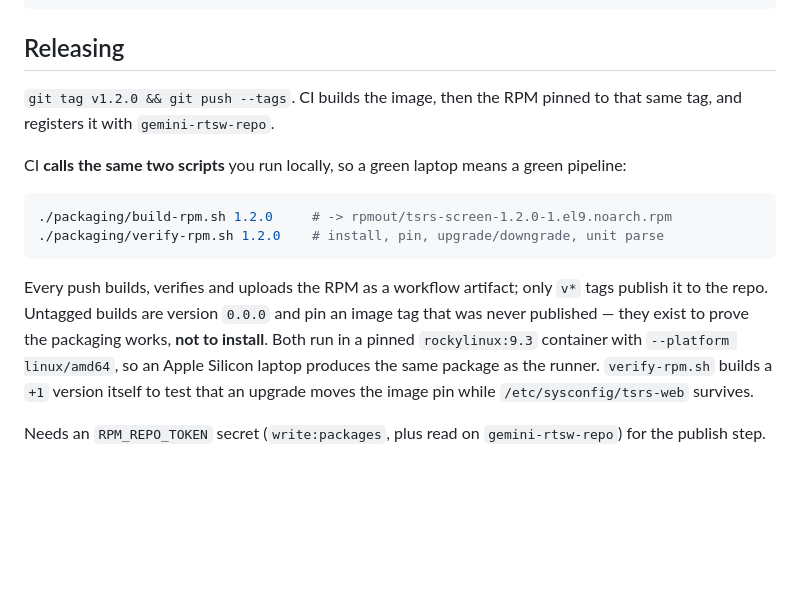
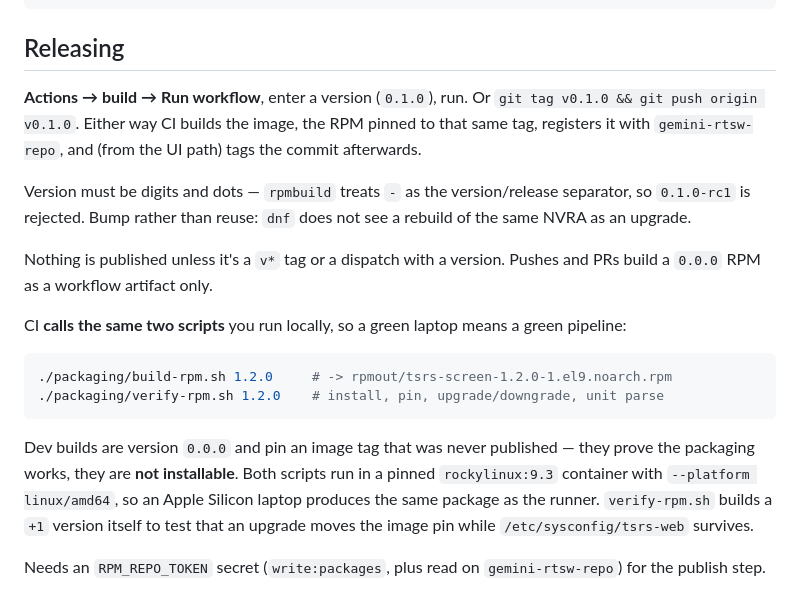
Before and after one commit to gemini-rtsw/tsrs_screen, a Markdown page: README.md, the part around the change. GitHub-like rendering; blank space fills up the shorter version.

Commit message:
README: document releasing from the Actions UI

````diff
--- a/README.md
+++ b/README.md
@@ -191,8 +191,17 @@ python3 tools/ca_probe.py      # "does this host serve this PV?" -- no EPICS nee
 
 ## Releasing
 
-`git tag v1.2.0 && git push --tags`. CI builds the image, then the RPM pinned to
-that same tag, and registers it with `gemini-rtsw-repo`.
+**Actions → build → Run workflow**, enter a version (`0.1.0`), run. Or
+`git tag v0.1.0 && git push origin v0.1.0`. Either way CI builds the image, the
+RPM pinned to that same tag, registers it with `gemini-rtsw-repo`, and (from the
+UI path) tags the commit afterwards.
+
+Version must be digits and dots — `rpmbuild` treats `-` as the version/release
+separator, so `0.1.0-rc1` is rejected. Bump rather than reuse: `dnf` does not
+see a rebuild of the same NVRA as an upgrade.
+
+Nothing is published unless it's a `v*` tag or a dispatch with a version. Pushes
+and PRs build a `0.0.0` RPM as a workflow artifact only.
 
 CI **calls the same two scripts** you run locally, so a green laptop means a
 green pipeline:
@@ -202,10 +211,9 @@ green pipeline:
 ./packaging/verify-rpm.sh 1.2.0    # install, pin, upgrade/downgrade, unit parse
 ```
 
-Every push builds, verifies and uploads the RPM as a workflow artifact; only
-`v*` tags publish it to the repo. Untagged builds are version `0.0.0` and pin an
-image tag that was never published — they exist to prove the packaging works,
-**not to install**. Both run in a pinned `rockylinux:9.3` container
+Dev builds are version `0.0.0` and pin an image tag that was never published —
+they prove the packaging works, they are **not installable**. Both scripts run in
+a pinned `rockylinux:9.3` container
 with `--platform linux/amd64`, so an Apple Silicon laptop produces the same
 package as the runner. `verify-rpm.sh` builds a `+1` version itself to test that
 an upgrade moves the image pin while `/etc/sysconfig/tsrs-web` survives.
````
